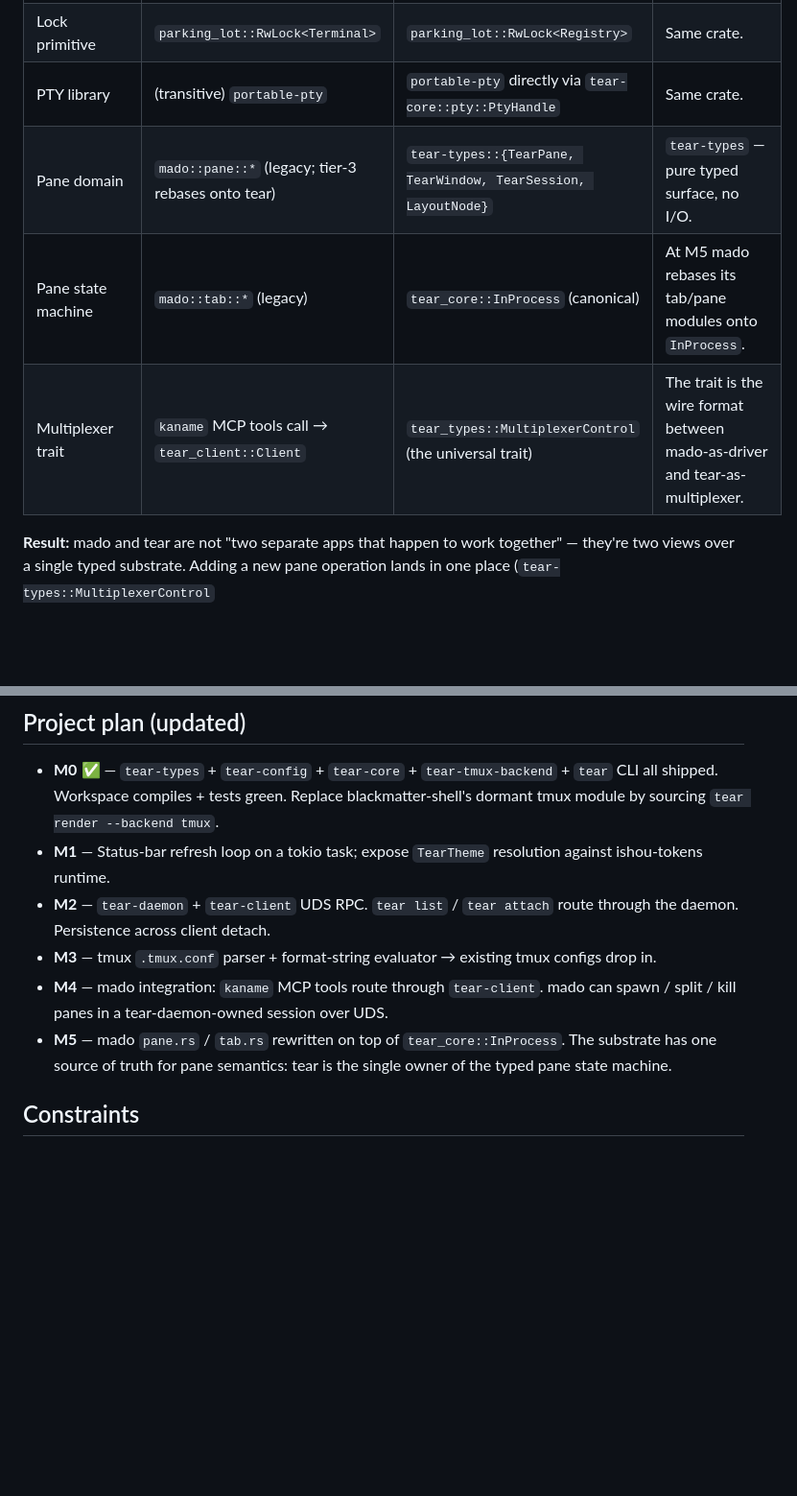
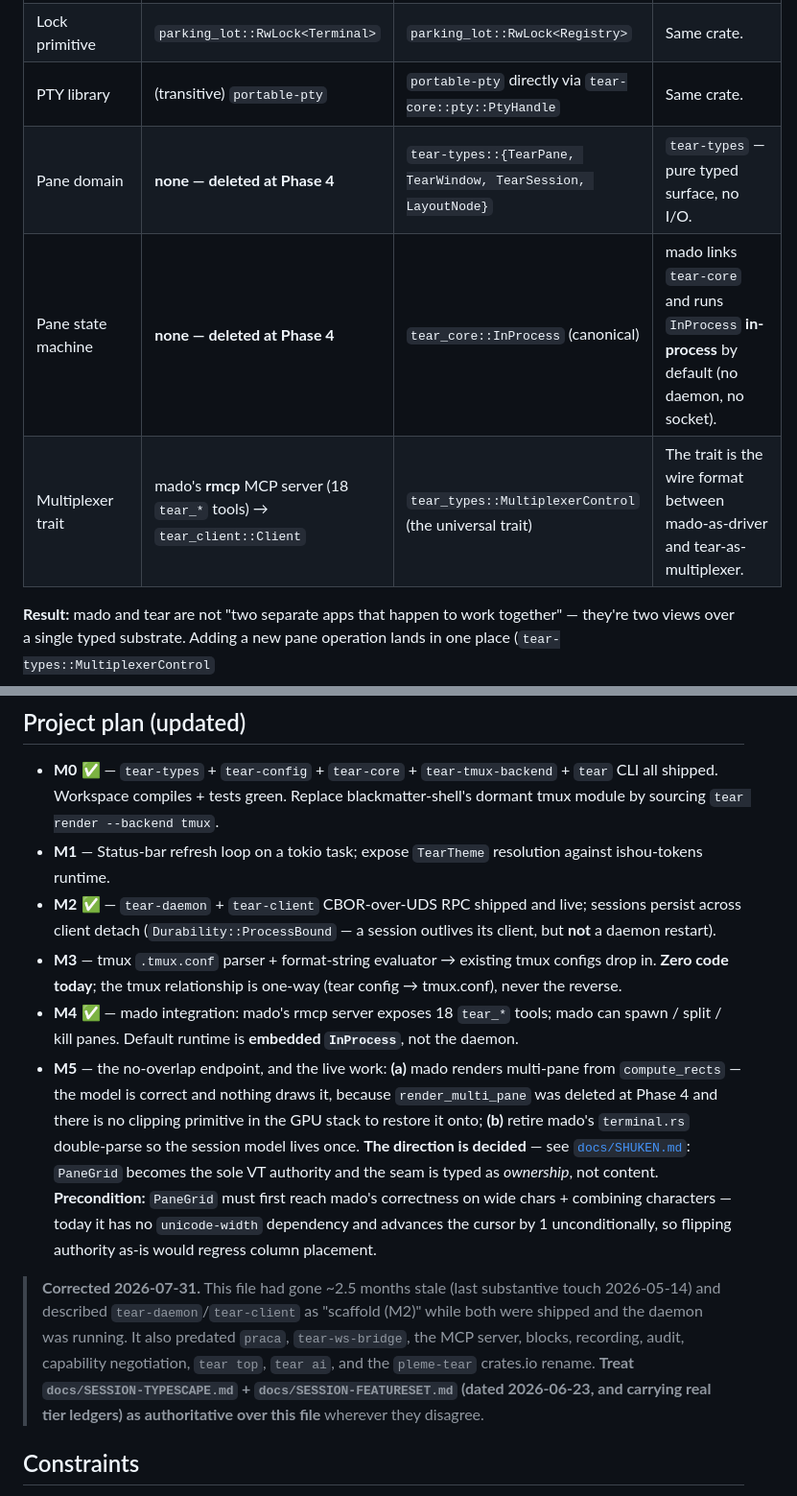
Before and after one commit to pleme-io/tear, a Markdown page: CLAUDE.md, 2 parts joined by grey strips. Shown at 96% size. GitHub-like rendering; blank space fills up the shorter version.

```diff
--- a/CLAUDE.md
+++ b/CLAUDE.md
@@ -29,9 +29,9 @@ The two repos are coupled by design. The compounding shape:
 | Allocator | `#[global_allocator] mimalloc` | `#[global_allocator] mimalloc` | Same crate. |
 | Lock primitive | `parking_lot::RwLock<Terminal>` | `parking_lot::RwLock<Registry>` | Same crate. |
 | PTY library | (transitive) `portable-pty` | `portable-pty` directly via `tear-core::pty::PtyHandle` | Same crate. |
-| Pane domain | `mado::pane::*` (legacy; tier-3 rebases onto tear) | `tear-types::{TearPane, TearWindow, TearSession, LayoutNode}` | `tear-types` — pure typed surface, no I/O. |
-| Pane state machine | `mado::tab::*` (legacy) | `tear_core::InProcess` (canonical) | At M5 mado rebases its tab/pane modules onto `InProcess`. |
-| Multiplexer trait | `kaname` MCP tools call → `tear_client::Client` | `tear_types::MultiplexerControl` (the universal trait) | The trait is the wire format between mado-as-driver and tear-as-multiplexer. |
+| Pane domain | **none — deleted at Phase 4** | `tear-types::{TearPane, TearWindow, TearSession, LayoutNode}` | `tear-types` — pure typed surface, no I/O. |
+| Pane state machine | **none — deleted at Phase 4** | `tear_core::InProcess` (canonical) | mado links `tear-core` and runs `InProcess` **in-process** by default (no daemon, no socket). |
+| Multiplexer trait | mado's **rmcp** MCP server (18 `tear_*` tools) → `tear_client::Client` | `tear_types::MultiplexerControl` (the universal trait) | The trait is the wire format between mado-as-driver and tear-as-multiplexer. |
 
 **Result:** mado and tear are not "two separate apps that happen to
 work together" — they're two views over a single typed substrate.
@@ -101,10 +115,19 @@ authoring either learn one mental model.
 
 - **M0** ✅ — `tear-types` + `tear-config` + `tear-core` + `tear-tmux-backend` + `tear` CLI all shipped. Workspace compiles + tests green. Replace blackmatter-shell's dormant tmux module by sourcing `tear render --backend tmux`.
 - **M1** — Status-bar refresh loop on a tokio task; expose `TearTheme` resolution against ishou-tokens runtime.
-- **M2** — `tear-daemon` + `tear-client` UDS RPC. `tear list` / `tear attach` route through the daemon. Persistence across client detach.
-- **M3** — tmux `.tmux.conf` parser + format-string evaluator → existing tmux configs drop in.
-- **M4** — mado integration: `kaname` MCP tools route through `tear-client`. mado can spawn / split / kill panes in a tear-daemon-owned session over UDS.
-- **M5** — mado `pane.rs` / `tab.rs` rewritten on top of `tear_core::InProcess`. The substrate has one source of truth for pane semantics: tear is the single owner of the typed pane state machine.
+- **M2** ✅ — `tear-daemon` + `tear-client` CBOR-over-UDS RPC shipped and live; sessions persist across client detach (`Durability::ProcessBound` — a session outlives its client, but **not** a daemon restart).
+- **M3** — tmux `.tmux.conf` parser + format-string evaluator → existing tmux configs drop in. **Zero code today**; the tmux relationship is one-way (tear config → tmux.conf), never the reverse.
+- **M4** ✅ — mado integration: mado's rmcp server exposes 18 `tear_*` tools; mado can spawn / split / kill panes. Default runtime is **embedded `InProcess`**, not the daemon.
+- **M5** — the no-overlap endpoint, and the live work: **(a)** mado renders multi-pane from `compute_rects` — the model is correct and nothing draws it, because `render_multi_pane` was deleted at Phase 4 and there is no clipping primitive in the GPU stack to restore it onto; **(b)** retire mado's `terminal.rs` double-parse so the session model lives once. **The direction is decided** — see [`docs/SHUKEN.md`](./docs/SHUKEN.md): `PaneGrid` becomes the sole VT authority and the seam is typed as *ownership*, not content. **Precondition:** `PaneGrid` must first reach mado's correctness on wide chars + combining characters — today it has no `unicode-width` dependency and advances the cursor by 1 unconditionally, so flipping authority as-is would regress column placement.
+
+> **Corrected 2026-07-31.** This file had gone ~2.5 months stale (last
+> substantive touch 2026-05-14) and described `tear-daemon`/`tear-client` as
+> "scaffold (M2)" while both were shipped and the daemon was running. It also
+> predated `praca`, `tear-ws-bridge`, the MCP server, blocks, recording, audit,
+> capability negotiation, `tear top`, `tear ai`, and the `pleme-tear` crates.io
+> rename. **Treat `docs/SESSION-TYPESCAPE.md` + `docs/SESSION-FEATURESET.md`
+> (dated 2026-06-23, and carrying real tier ledgers) as authoritative over this
+> file** wherever they disagree.
 
 ## Constraints
 
```
Also changed, not shown: other parts of CLAUDE.md (+18 -4 lines).
